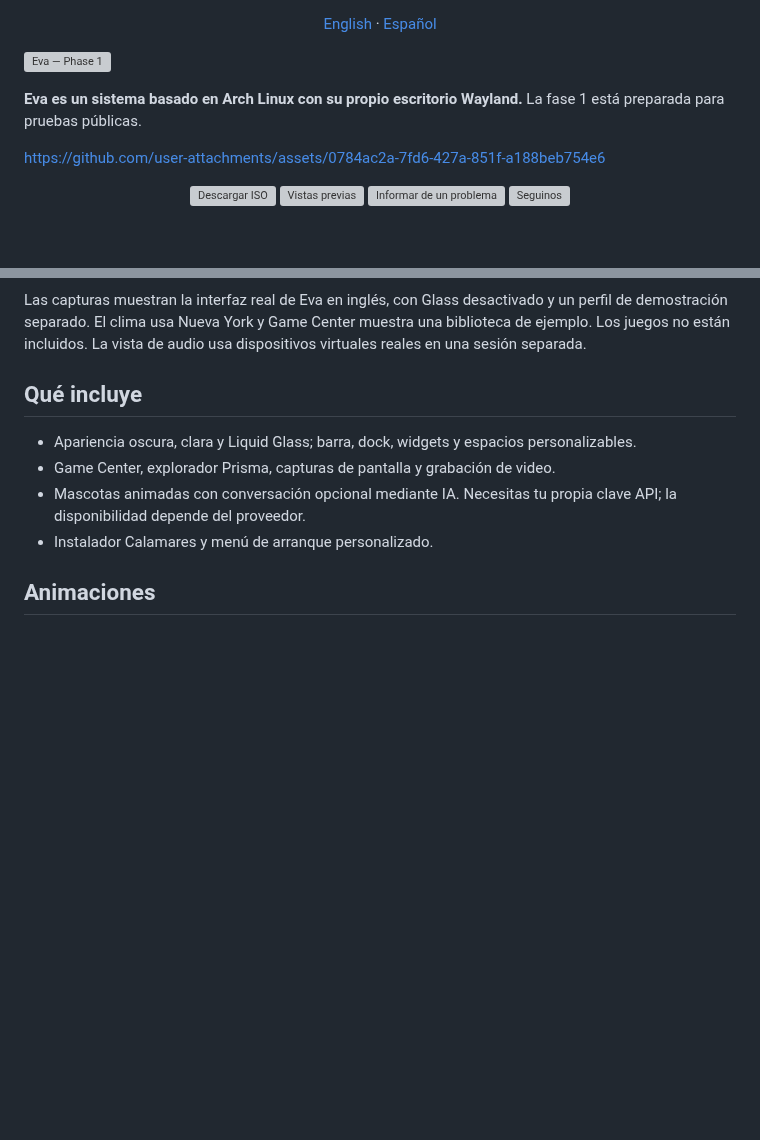
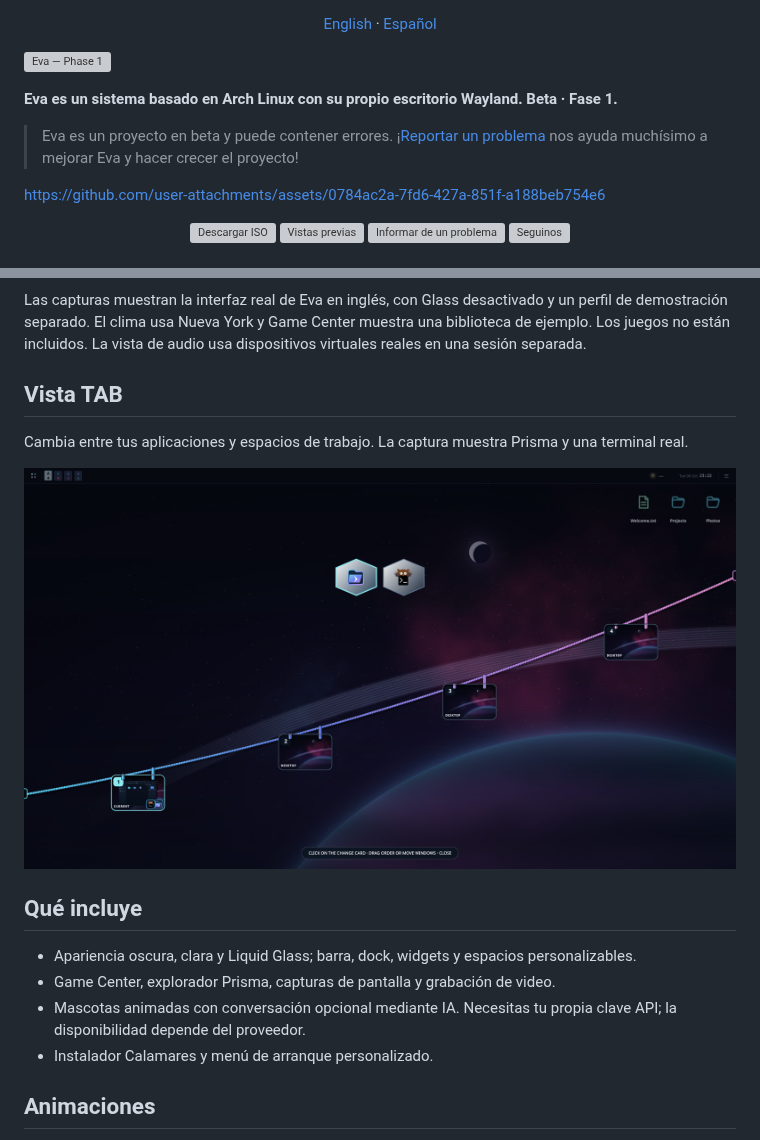
Before and after one commit to 2207juan/EVA, a Markdown page: README.es.md, 2 parts joined by grey strips. Drawn GitHub-style; pictures changed too: assets/previews/tab-overview.png (added); blank space fills up the shorter version; grey boxes are pictures that could not be loaded.

Commit message:
Show native TAB overview and invite beta bug reports

```diff
--- a/README.es.md
+++ b/README.es.md
@@ -2,7 +2,9 @@
 
 ![Eva — Phase 1](assets/banner-es.svg)
 
-**Eva es un sistema basado en Arch Linux con su propio escritorio Wayland.** La fase 1 está preparada para pruebas públicas.
+**Eva es un sistema basado en Arch Linux con su propio escritorio Wayland.** **Beta · Fase 1.**
+
+> Eva es un proyecto en beta y puede contener errores. ¡[Reportar un problema](https://github.com/2207juan/EVA/issues/new/choose) nos ayuda muchísimo a mejorar Eva y hacer crecer el proyecto!
 
 https://github.com/user-attachments/assets/0784ac2a-7fd6-427a-851f-a188beb754e6
 
@@ -48,6 +50,12 @@ Las funciones de estas imágenes forman parte de Eva y se instalan juntas con la
 </details>
 
 Las capturas muestran la interfaz real de Eva en inglés, con Glass desactivado y un perfil de demostración separado. El clima usa Nueva York y Game Center muestra una biblioteca de ejemplo. Los juegos no están incluidos. La vista de audio usa dispositivos virtuales reales en una sesión separada.
+
+## Vista TAB
+
+Cambia entre tus aplicaciones y espacios de trabajo. La captura muestra Prisma y una terminal real.
+
+![Vista TAB de Eva con Prisma y una terminal](assets/previews/tab-overview.png)
 
 ## Qué incluye
 
```
Also changed, not shown: README.md (+9 -1 lines).
